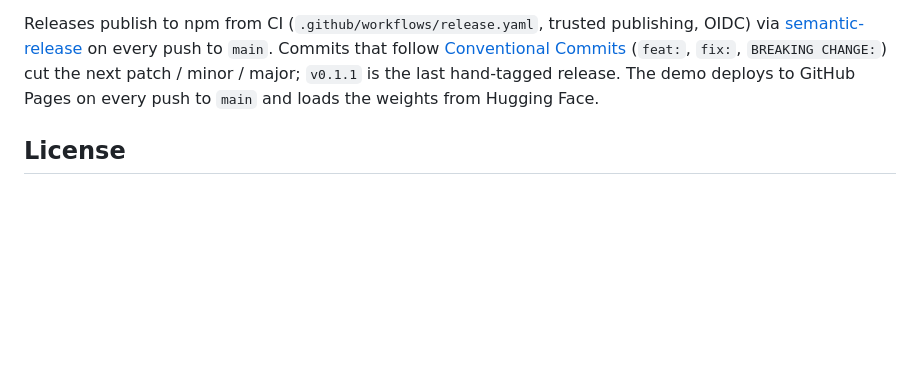
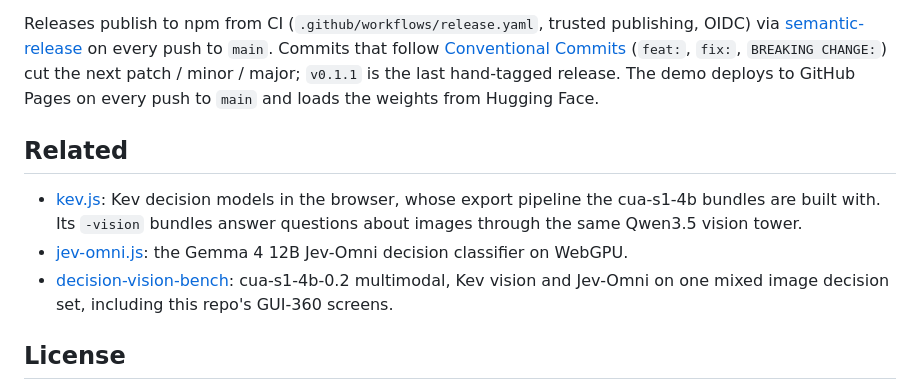
Before and after one commit to ai-ecoverse/cua-s1.js, a Markdown page: README.md, the part around the change. Drawn GitHub-style; blank space fills up the shorter version.

Commit message:
docs: link kev.js, jev-omni.js and decision-vision-bench
Co-authored-by: factory-droid[bot] <138933559+factory-droid[bot]@users.noreply.github.com>
Signed-off-by: Lars Trieloff <lars@trieloff.net>

```diff
--- a/README.md
+++ b/README.md
@@ -199,6 +199,15 @@ Releases publish to npm from CI (`.github/workflows/release.yaml`, trusted publi
 patch / minor / major; `v0.1.1` is the last hand-tagged release. The demo deploys to GitHub Pages on every push to
 `main` and loads the weights from Hugging Face.
 
+## Related
+
+- [kev.js](https://github.com/ai-ecoverse/kev.js): Kev decision models in the browser, whose export pipeline the
+  cua-s1-4b bundles are built with. Its `-vision` bundles answer questions about images through the same Qwen3.5
+  vision tower.
+- [jev-omni.js](https://github.com/ai-ecoverse/jev-omni.js): the Gemma 4 12B Jev-Omni decision classifier on WebGPU.
+- [decision-vision-bench](https://github.com/ai-ecoverse/decision-vision-bench): cua-s1-4b-0.2 multimodal, Kev vision
+  and Jev-Omni on one mixed image decision set, including this repo's GUI-360 screens.
+
 ## License
 
 MIT, like cua-s1. The ported schema and planner logic keep Cua AI, Inc.'s copyright notice (`LICENSE`), and the
```
